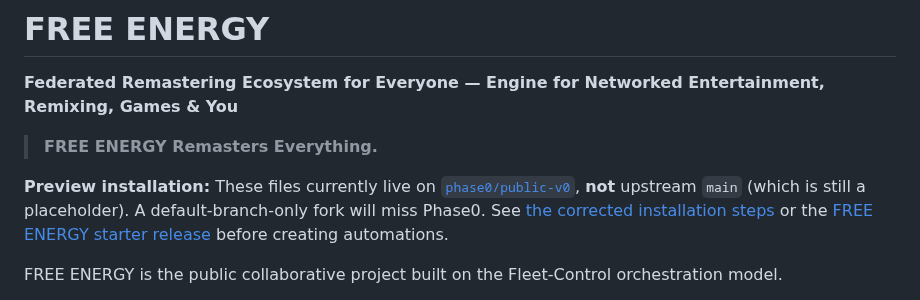
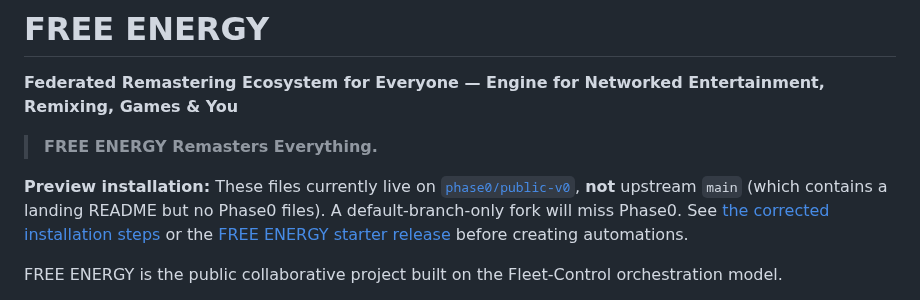
Before and after one commit to Distributed-Minds/Fleet-Control-Public, a Markdown page: README.md, the part around the change. Drawn GitHub-style.

Commit message:
docs: correct FREE ENERGY main landing status in README.md

```diff
--- a/README.md
+++ b/README.md
@@ -4,7 +4,7 @@
 
 > **FREE ENERGY Remasters Everything.**
 
-**Preview installation:** These files currently live on [`phase0/public-v0`](https://github.com/Distributed-Minds/Fleet-Control-Public/tree/phase0/public-v0), **not** upstream `main` (which is still a placeholder). A default-branch-only fork will miss Phase0. See [the corrected installation steps](GETTING-STARTED.md#2-install-the-actual-phase0-preview-in-a-repository-you-control) or the [FREE ENERGY starter release](https://github.com/Distributed-Minds/Fleet-Control-Public/releases) before creating automations.
+**Preview installation:** These files currently live on [`phase0/public-v0`](https://github.com/Distributed-Minds/Fleet-Control-Public/tree/phase0/public-v0), **not** upstream `main` (which contains a landing README but no Phase0 files). A default-branch-only fork will miss Phase0. See [the corrected installation steps](GETTING-STARTED.md#2-install-the-actual-phase0-preview-in-a-repository-you-control) or the [FREE ENERGY starter release](https://github.com/Distributed-Minds/Fleet-Control-Public/releases) before creating automations.
 
 FREE ENERGY is the public collaborative project built on the Fleet-Control orchestration model.
 
```
